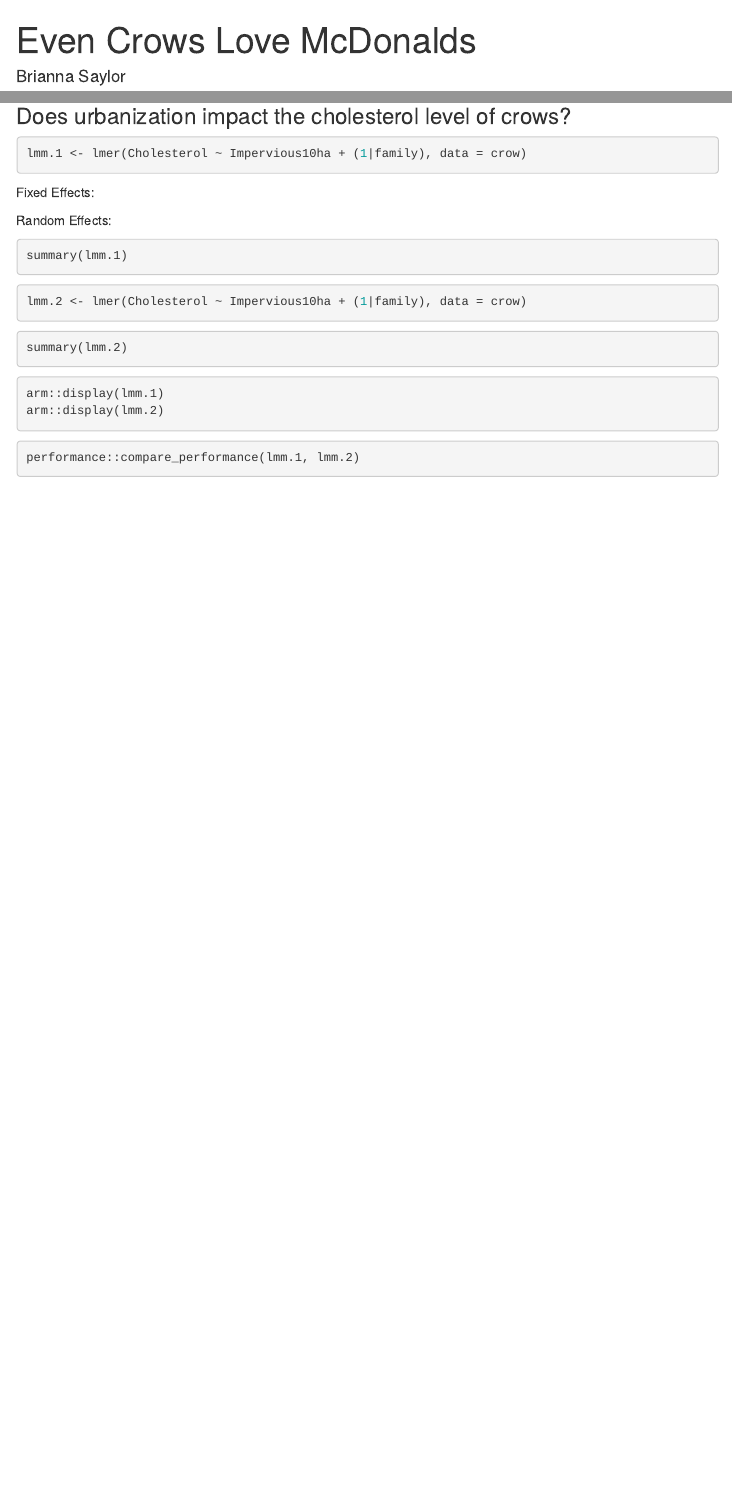
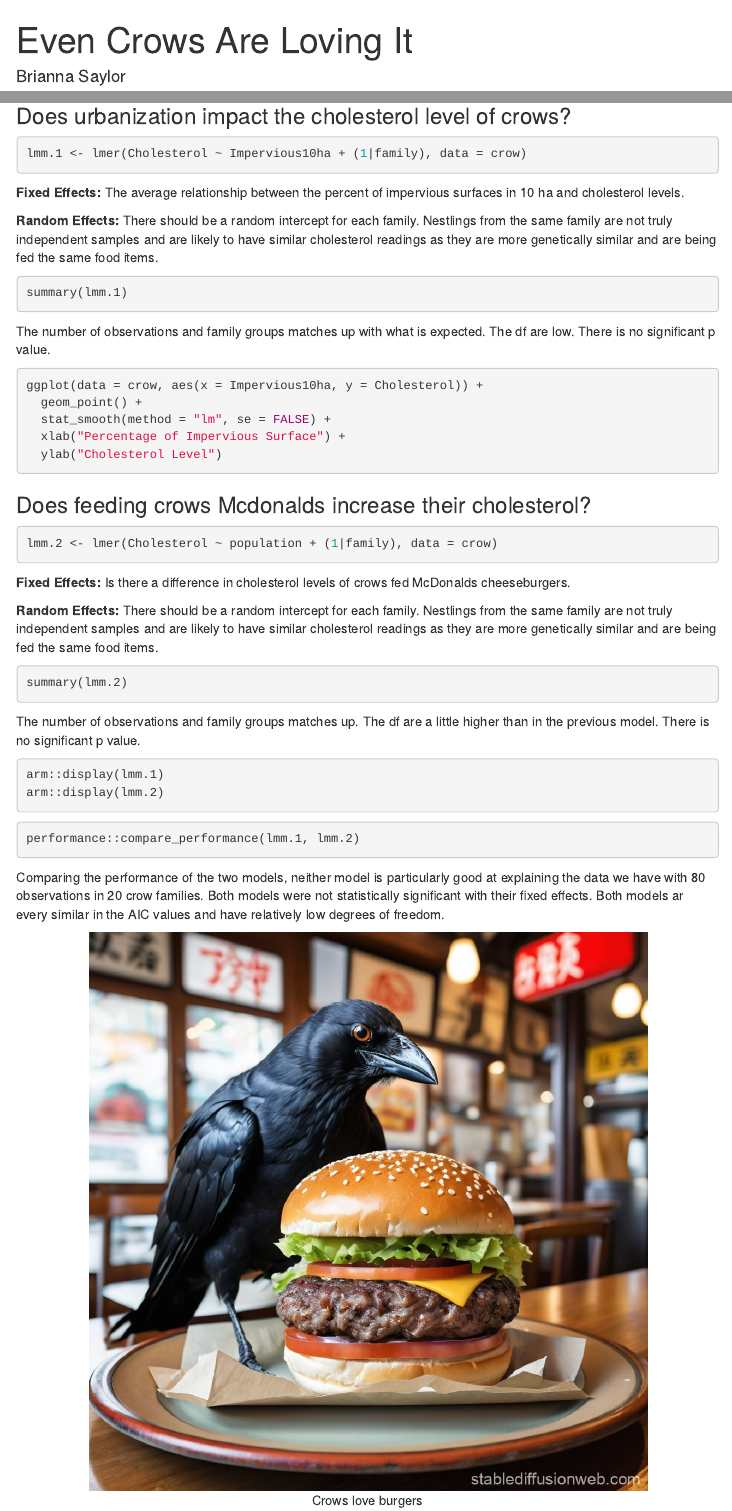
Before and after one commit to BSaylor42/crow-glmm, an R Markdown document (crow_cholesterol.Rmd): the page in a window 1100 px wide, from its top, and a second part further down, joined at a grey line. Rendered offline with R 4.5, knitr and Pandoc, with nearby package versions; the code chunks are not run, so their results and figures are left out; menus at the side of the page are left out.

Commit message:
added explanations for the mdoels. added crow eating a burger picture. changed title

````diff
--- a/crow_cholesterol.Rmd
+++ b/crow_cholesterol.Rmd
@@ -1,5 +1,5 @@
 ---
-title: "Even Crows Love McDonalds"
+title: "Even Crows Are Loving It"
 author: "Brianna Saylor"
 date: "`r Sys.Date()`"
 output:
@@ -71,22 +67,40 @@
 lmm.1 <- lmer(Cholesterol ~ Impervious10ha + (1|family), data = crow)
 ```
 
-Fixed Effects:
+**Fixed Effects:**  The average relationship between the percent of impervious surfaces in 10 ha and cholesterol levels.
 
-Random Effects:
+**Random Effects:**  There should be a random intercept for each family. Nestlings from the same family are not truly independent samples and are likely to have similar cholesterol readings as they are more genetically similar and are being fed the same food items.
 
 ```{r lmm summary}
 summary(lmm.1)
 ```
 
+The number of observations and family groups matches up with what is expected. The df are low. There is no significant p value.
+
+```{r plot lmm 1}
+ggplot(data = crow, aes(x = Impervious10ha, y = Cholesterol)) +
+  geom_point() +
+  stat_smooth(method = "lm", se = FALSE) +
+  xlab("Percentage of Impervious Surface") +
+  ylab("Cholesterol Level")
+```
+
+
+### Does feeding crows Mcdonalds increase their cholesterol?
 
 ```{r lmm sufaces}
-lmm.2 <- lmer(Cholesterol ~ Impervious10ha + (1|family), data = crow)
+lmm.2 <- lmer(Cholesterol ~ population + (1|family), data = crow)
 ```
+
+**Fixed Effects:** Is there a difference in cholesterol levels of crows fed McDonalds cheeseburgers.
+
+**Random Effects:** There should be a random intercept for each family. Nestlings from the same family are not truly independent samples and are likely to have similar cholesterol readings as they are more genetically similar and are being fed the same food items.
 
 ```{r lmm surfaces summary}
 summary(lmm.2)
 ```
+
+The number of observations and family groups matches up. The df are a little higher than in the previous model. There is no significant p value.
 
 ```{r compare model summaries}
 arm::display(lmm.1)
@@ -96,3 +110,8 @@
 ```{r compare performance of models}
 performance::compare_performance(lmm.1, lmm.2)
 ```
+Comparing the performance of the two models, neither model is particularly good at explaining the data we have with 80 observations in 20 crow families. Both models were not statistically significant with their fixed effects. Both models ar every similar in the AIC values and have relatively low degrees of freedom.
+
+<center>
+![Crows love burgers](crow_burger.jpg){width="600"}
+</center>
````
Also changed, not shown: crow_burger.jpg (added), crow_cholesterol.Rmd (6 more changed lines).
